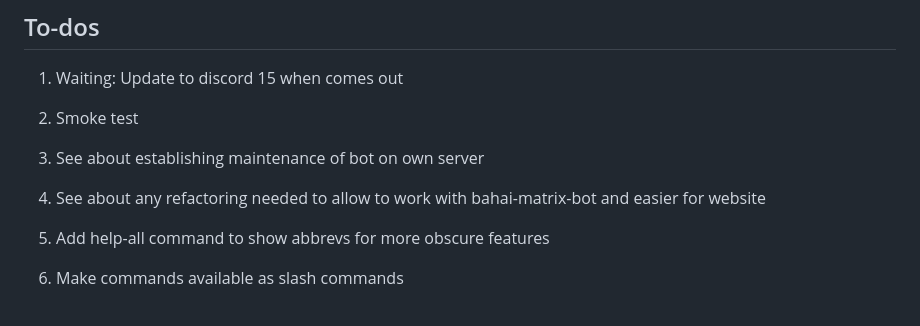
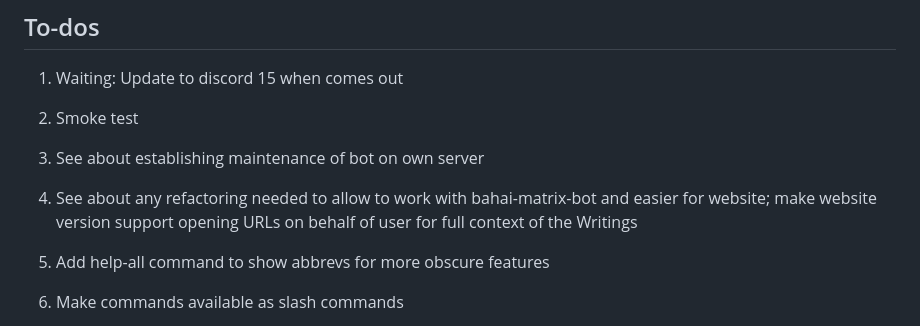
Before and after one commit to bahaidev/bahaibot, a Markdown page: README.md, the part around the change. GitHub-like rendering.

Commit message:
docs: todos

```diff
--- a/README.md
+++ b/README.md
@@ -214,7 +214,8 @@ See [CONTRIBUTING.md](./CONTRIBUTING.md).
 1. See about establishing maintenance of bot on own server
 
 1. See about any refactoring needed to allow to work with bahai-matrix-bot and
-    easier for website
+    easier for website; make website version support opening URLs on behalf
+    of user for full context of the Writings
 
 1. Add help-all command to show abbrevs for more obscure features
 1. Make commands available as slash commands
```
